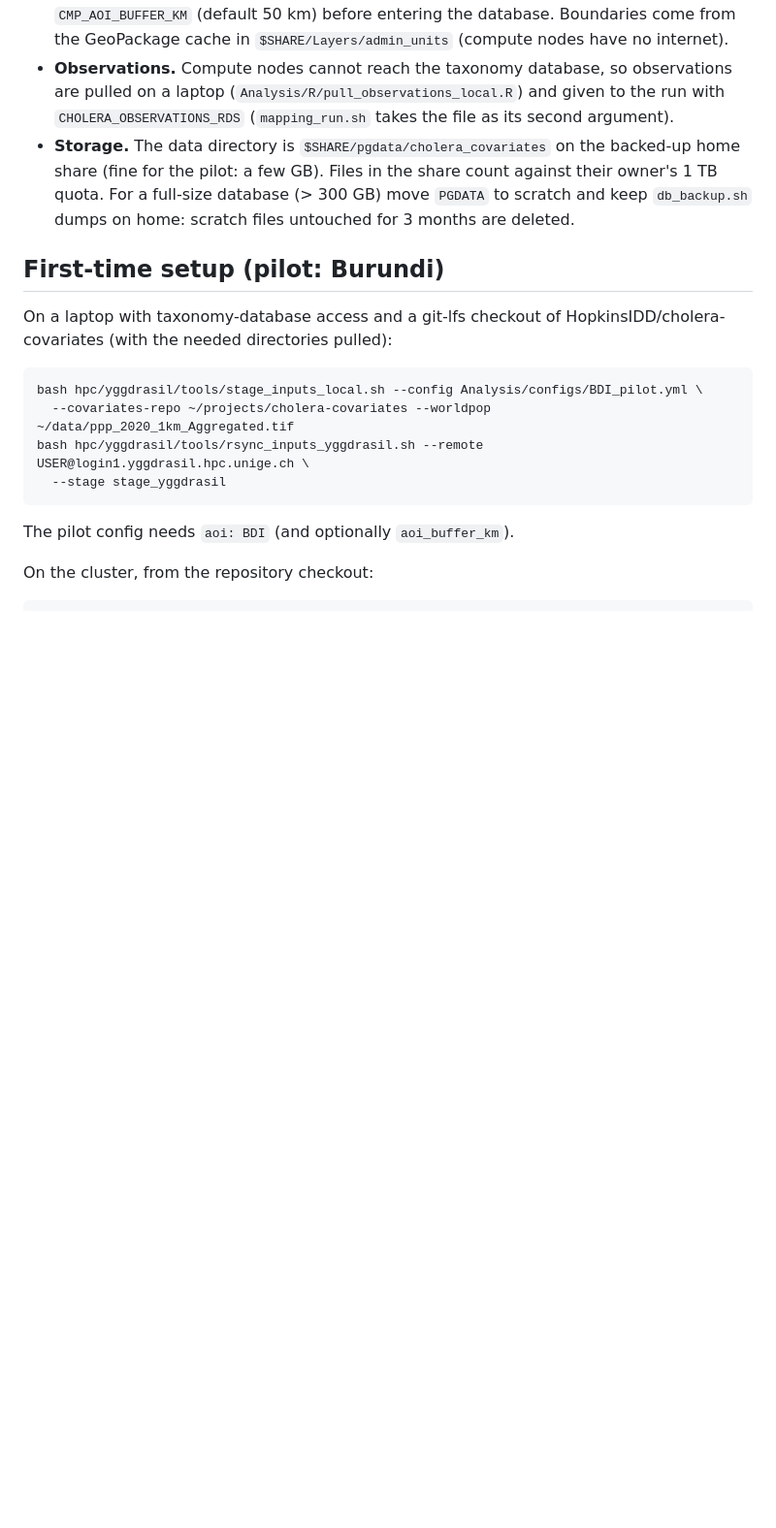
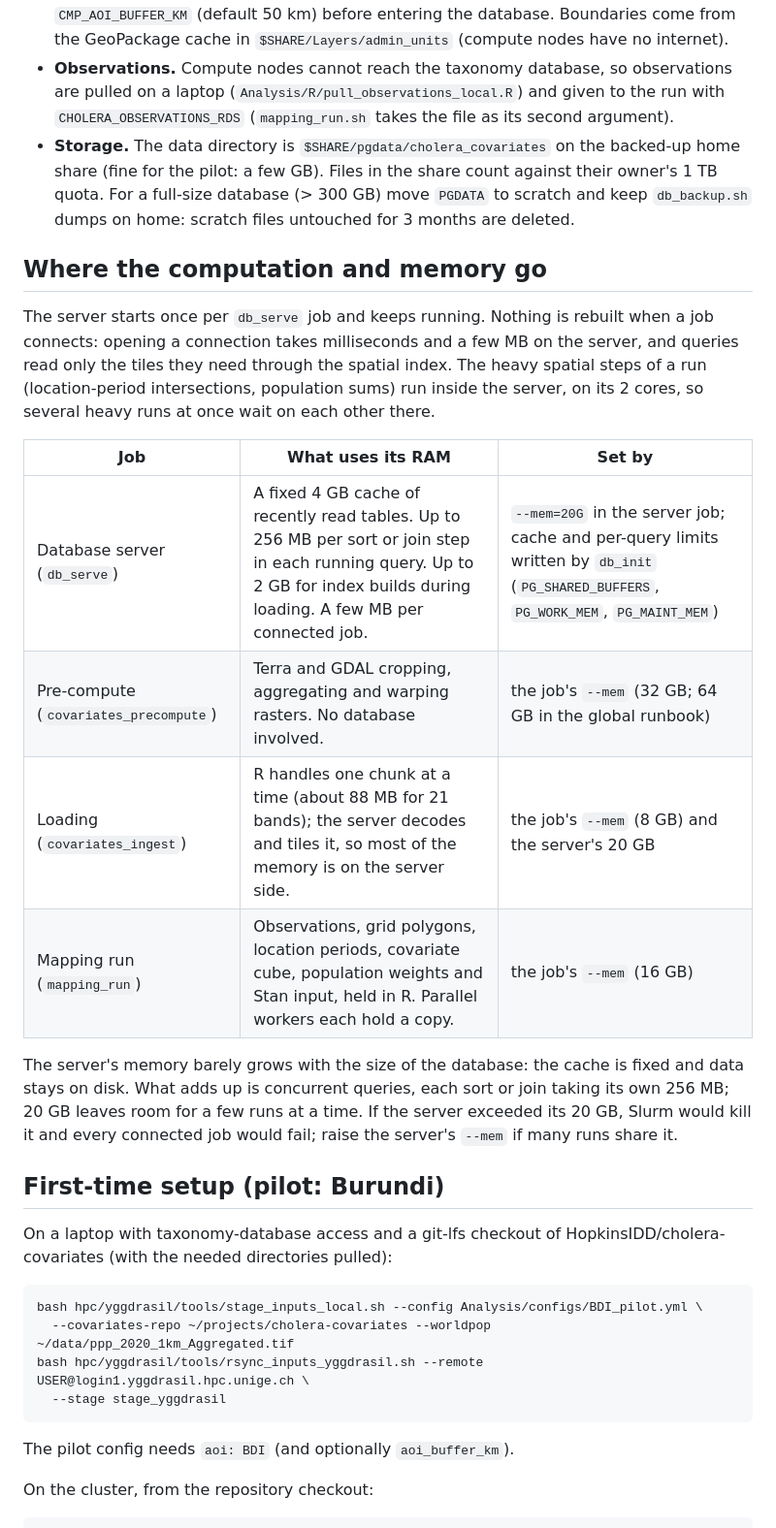
Before and after one commit to HopkinsIDD/cholera-mapping-pipeline, a Markdown page: hpc/yggdrasil/README.md, the part around the change. Shown at 97% size. Rendered like a GitHub page; blank space fills up the shorter version.

Commit message:
README: where the computation and memory go (server vs client jobs)
Co-Authored-By: Claude Opus 5.5 <noreply@anthropic.com>

```diff
--- a/hpc/yggdrasil/README.md
+++ b/hpc/yggdrasil/README.md
@@ -62,6 +62,28 @@ hpc/yggdrasil/
   count against their owner's 1 TB quota. For a full-size database (> 300 GB)
   move `PGDATA` to scratch and keep `db_backup.sh` dumps on home: scratch
   files untouched for 3 months are deleted.
+
+## Where the computation and memory go
+
+The server starts once per `db_serve` job and keeps running. Nothing is rebuilt
+when a job connects: opening a connection takes milliseconds and a few MB on
+the server, and queries read only the tiles they need through the spatial
+index. The heavy spatial steps of a run (location-period intersections,
+population sums) run inside the server, on its 2 cores, so several heavy runs
+at once wait on each other there.
+
+| Job | What uses its RAM | Set by |
+|---|---|---|
+| Database server (`db_serve`) | A fixed 4 GB cache of recently read tables. Up to 256 MB per sort or join step in each running query. Up to 2 GB for index builds during loading. A few MB per connected job. | `--mem=20G` in the server job; cache and per-query limits written by `db_init` (`PG_SHARED_BUFFERS`, `PG_WORK_MEM`, `PG_MAINT_MEM`) |
+| Pre-compute (`covariates_precompute`) | Terra and GDAL cropping, aggregating and warping rasters. No database involved. | the job's `--mem` (32 GB; 64 GB in the global runbook) |
+| Loading (`covariates_ingest`) | R handles one chunk at a time (about 88 MB for 21 bands); the server decodes and tiles it, so most of the memory is on the server side. | the job's `--mem` (8 GB) and the server's 20 GB |
+| Mapping run (`mapping_run`) | Observations, grid polygons, location periods, covariate cube, population weights and Stan input, held in R. Parallel workers each hold a copy. | the job's `--mem` (16 GB) |
+
+The server's memory barely grows with the size of the database: the cache is
+fixed and data stays on disk. What adds up is concurrent queries, each sort or
+join taking its own 256 MB; 20 GB leaves room for a few runs at a time. If the
+server exceeded its 20 GB, Slurm would kill it and every connected job would
+fail; raise the server's `--mem` if many runs share it.
 
 ## First-time setup (pilot: Burundi)
 
```
